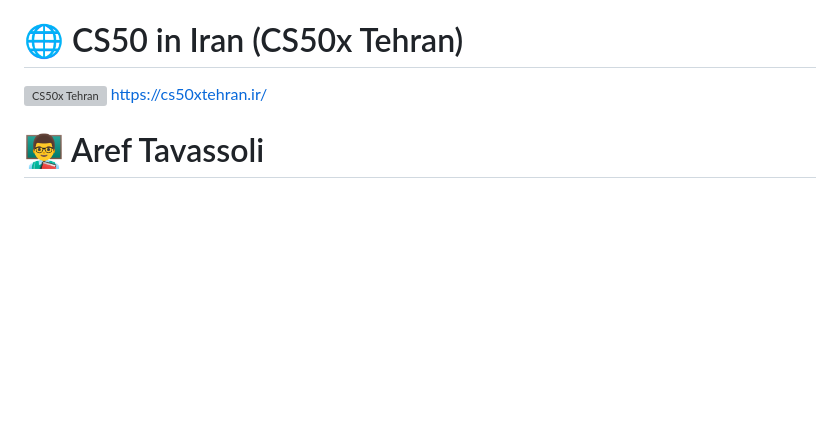
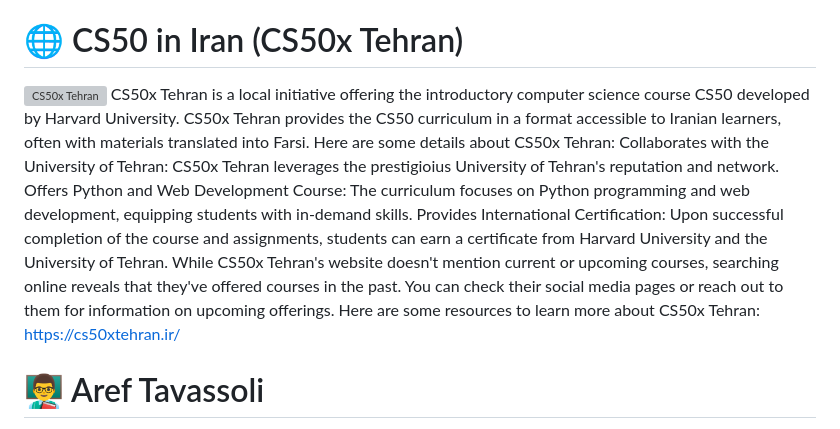
Before and after one commit to mahdimirbagheri/CS50x-2024, a Markdown page: README.md, the part around the change. Rendered like a GitHub page; blank space fills up the shorter version; grey boxes are pictures that could not be loaded.

```diff
--- a/README.md
+++ b/README.md
@@ -51,6 +51,13 @@ The course content is designed to be self-paced, so you can work through it on y
 CS50 offers a vibrant online community for help and discussions.
 # 🌐 CS50 in Iran (CS50x Tehran)
 ![CS50x Tehran](https://media.licdn.com/dms/image/D4E3DAQG-5M7obNmY1A/image-scale_191_1128/0/1681389498799/cs50xtehran_cover?e=2147483647&v=beta&t=cbEuLD4eTQR87qsuwdFyOKo3SfKV8ENkdxhKxfC-KF8)
+CS50x Tehran is a local initiative offering the introductory computer science course CS50 developed by Harvard University. CS50x Tehran provides the CS50 curriculum in a format accessible to Iranian learners, often with materials translated into Farsi.
+Here are some details about CS50x Tehran:
+Collaborates with the University of Tehran: CS50x Tehran leverages the prestigioius University of Tehran's reputation and network.
+Offers Python and Web Development Course: The curriculum focuses on Python programming and web development, equipping students with in-demand skills.
+Provides International Certification: Upon successful completion of the course and assignments, students can earn a certificate from Harvard University and the University of Tehran.
+While CS50x Tehran's website doesn't mention current or upcoming courses, searching online reveals that they've offered courses in the past.  You can check their social media pages or reach out to them for information on upcoming offerings.
+Here are some resources to learn more about CS50x Tehran:
 https://cs50xtehran.ir/
 # 👨‍🏫 Aref Tavassoli
 ![Aref Tavassoli](https://cs50xtehran.ir/wp-content/uploads/2024/02/3ea7168e3ef3e4319784ffff15132706-e1707116098333-1024x571.webp)
```
